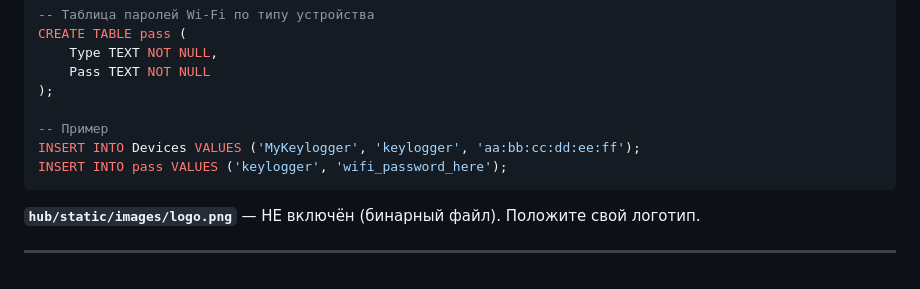
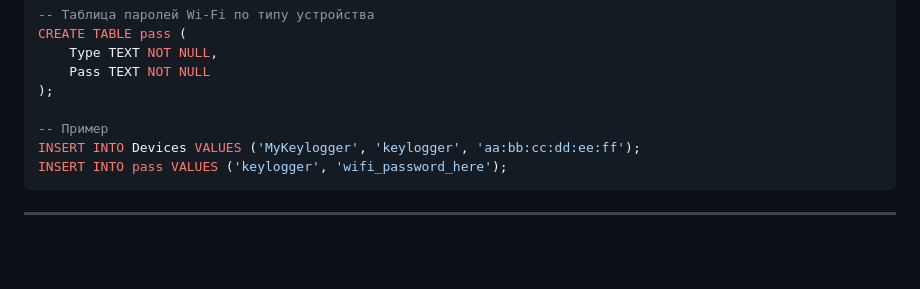
Before and after one commit to es0rle0/RedStableInfra, a Markdown page: CONFIGURATION.md, the part around the change. Rendered like a GitHub page; blank space fills up the shorter version.

````diff
--- a/CONFIGURATION.md
+++ b/CONFIGURATION.md
@@ -126,6 +126,4 @@ INSERT INTO Devices VALUES ('MyKeylogger', 'keylogger', 'aa:bb:cc:dd:ee:ff');
 INSERT INTO pass VALUES ('keylogger', 'wifi_password_here');
 ```
 
-**`hub/static/images/logo.png`** — НЕ включён (бинарный файл). Положите свой логотип.
-
 ---
````
Also changed, not shown: README.md (+21 -0 lines).
